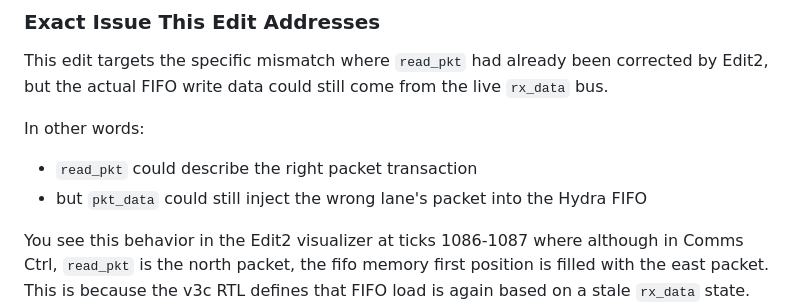
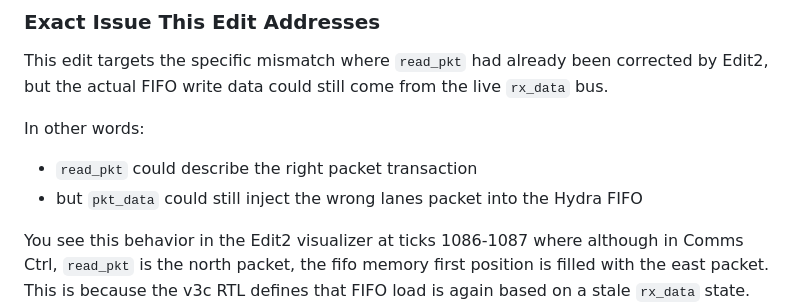
Before and after one commit to KalindiGosine/qpix-digital, a Markdown page: larpix_diff/packet_loss_v3c.md, the part around one of its changes. Drawn GitHub-style.

```diff
--- a/larpix_diff/packet_loss_v3c.md
+++ b/larpix_diff/packet_loss_v3c.md
@@ -204,7 +230,7 @@ This edit targets the specific mismatch where `read_pkt` had already been correc
 In other words:
 
 - `read_pkt` could describe the right packet transaction
-- but `pkt_data` could still inject the wrong lane's packet into the Hydra FIFO
+- but `pkt_data` could still inject the wrong lanes packet into the Hydra FIFO
 
 You see this behavior in the Edit2 visualizer at ticks 1086-1087 where although in Comms Ctrl, `read_pkt` is the north packet, the fifo memory first position is filled with the east packet. This is because the v3c RTL defines that FIFO load is again based on a stale `rx_data` state. This bug seems to have been addressed on 5/5/26 in commit 12eee5b to the v3c repo. This test was done on RTL pulled on 04/29/2026.
 
```
Also changed, not shown: other parts of larpix_diff/packet_loss_v3c.md (+39 -0 lines).
